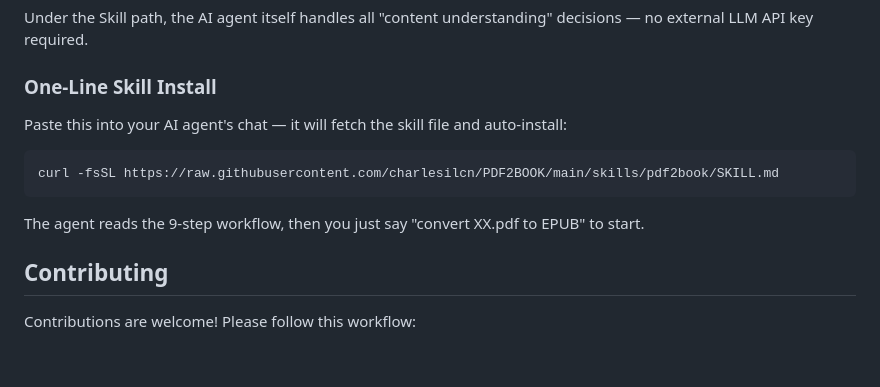
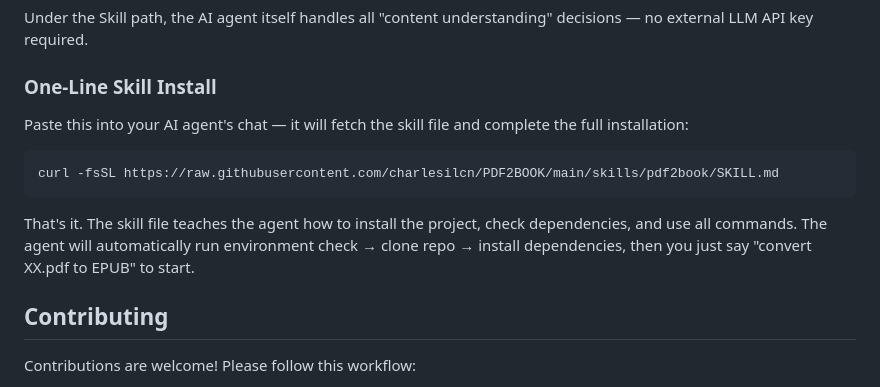
Before and after one commit to charlesilcn/PDF2BOOK, a Markdown page: README_EN.md, the part around the change. GitHub-like rendering; blank space fills up the shorter version.

````diff
--- a/README_EN.md
+++ b/README_EN.md
@@ -425,13 +425,13 @@ Under the Skill path, the AI agent itself handles all "content understanding" de
 
 ### One-Line Skill Install
 
-Paste this into your AI agent's chat — it will fetch the skill file and auto-install:
+Paste this into your AI agent's chat — it will fetch the skill file and complete the full installation:
 
 ```bash
 curl -fsSL https://raw.githubusercontent.com/charlesilcn/PDF2BOOK/main/skills/pdf2book/SKILL.md
 ```
 
-The agent reads the 9-step workflow, then you just say "convert XX.pdf to EPUB" to start.
+That's it. The skill file teaches the agent how to install the project, check dependencies, and use all commands. The agent will automatically run environment check → clone repo → install dependencies, then you just say "convert XX.pdf to EPUB" to start.
 
 ## Contributing
 
````
Also changed, not shown: README.md (+1 -1 lines), skills/pdf2book/SKILL.md (+46 -4 lines).
